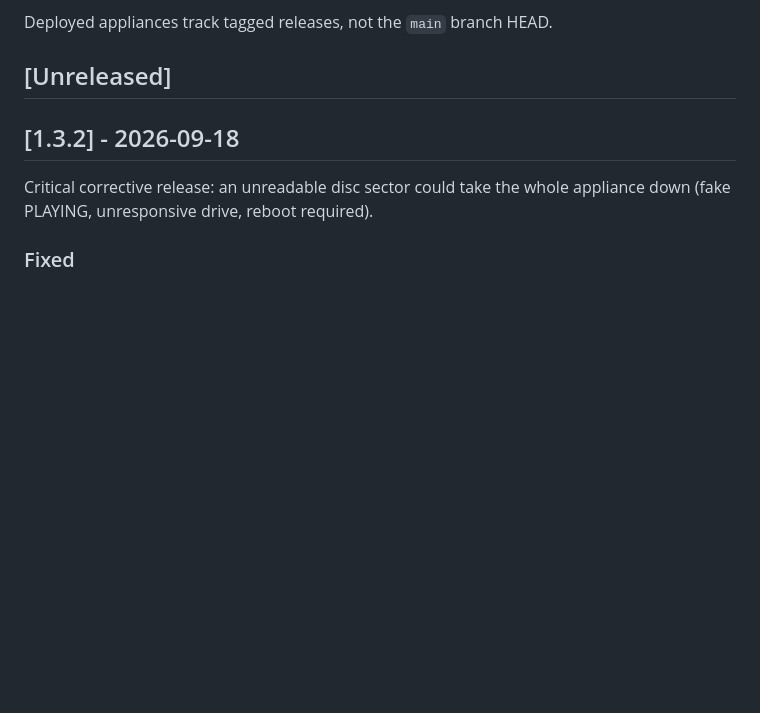
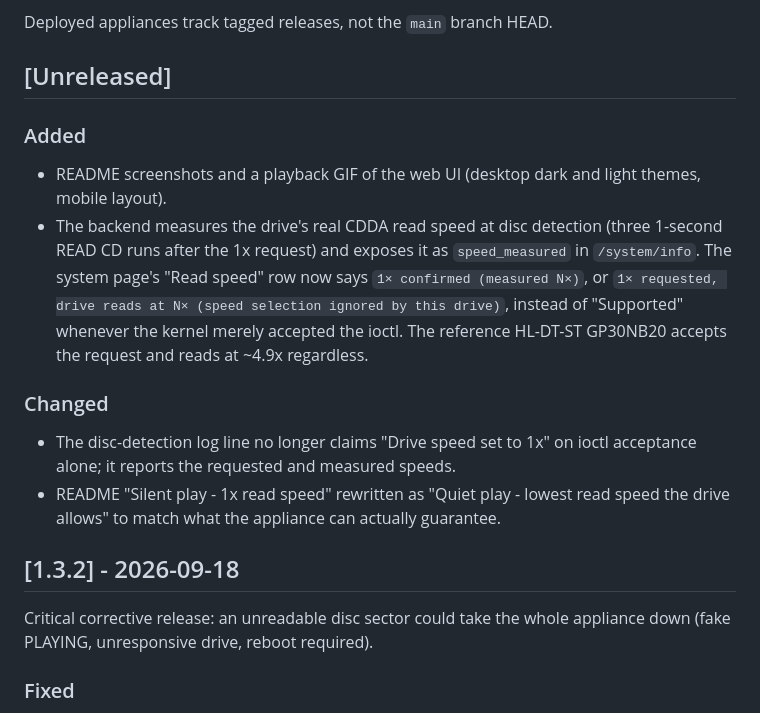
Before and after one commit to ccarrascoc85/cdpcore, a Markdown page: CHANGELOG.md, the part around the change. Rendered like a GitHub page; blank space fills up the shorter version.

```diff
--- a/CHANGELOG.md
+++ b/CHANGELOG.md
@@ -15,6 +15,26 @@ Versioning policy (appliance-oriented):
 Deployed appliances track tagged releases, not the `main` branch HEAD.
 
 ## [Unreleased]
+
+### Added
+
+- README screenshots and a playback GIF of the web UI (desktop dark and
+  light themes, mobile layout).
+- The backend measures the drive's real CDDA read speed at disc detection
+  (three 1-second READ CD runs after the 1x request) and exposes it as
+  `speed_measured` in `/system/info`. The system page's "Read speed" row
+  now says `1× confirmed (measured N×)`, or `1× requested, drive reads at N×
+  (speed selection ignored by this drive)`, instead of "Supported" whenever
+  the kernel merely accepted the ioctl. The reference HL-DT-ST GP30NB20
+  accepts the request and reads at ~4.9x regardless.
+
+### Changed
+
+- The disc-detection log line no longer claims "Drive speed set to 1x" on
+  ioctl acceptance alone; it reports the requested and measured speeds.
+- README "Silent play - 1x read speed" rewritten as "Quiet play - lowest read
+  speed the drive allows" to match what the appliance can actually
+  guarantee.
 
 ## [1.3.2] - 2026-09-18
 
```
Also changed, not shown: README.md (+29 -11 lines), assets/screenshots/desktop-dark.png (added), assets/screenshots/desktop-light.png (added), assets/screenshots/mobile-dark.png (added), assets/screenshots/playback.gif (added), 5 other files.
